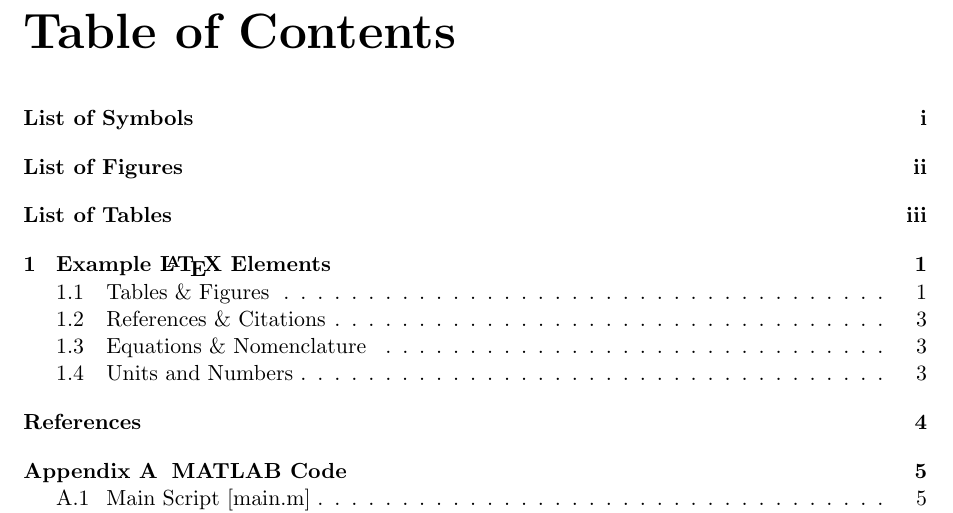
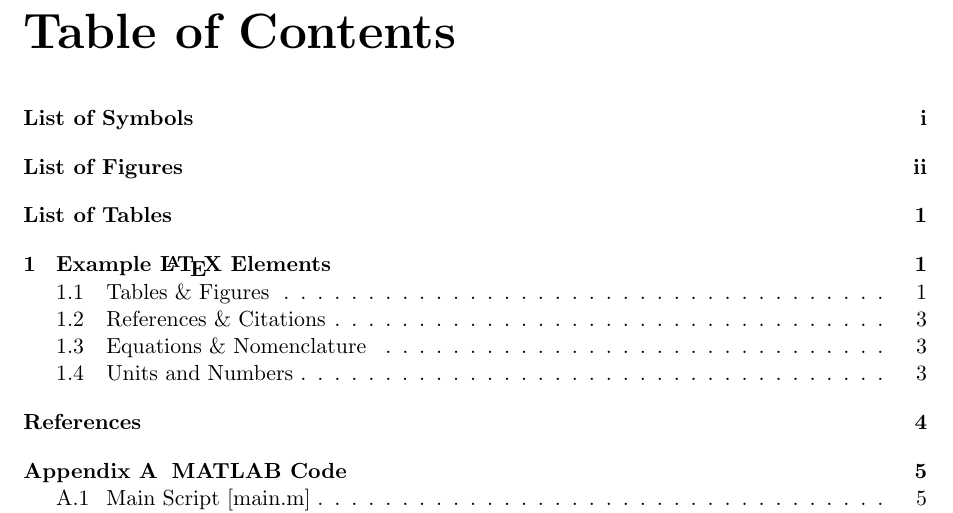
Before and after one commit to skilkis/tudelft-light, a LaTeX thesis (main.tex, which reads tudelft-light/style.sty): part of page 3 of 11, cut so that both start at the same text. Compiled offline with pdfLaTeX.

Commit message:
Remove unnecessary call to addcontentsline
This commit adds the `intoc` option to the `nomencl` package, which
makes it unnecessary to seperately call `addcontentsline` to add the
List of Symbols to the Table of Contents.

Additional Changes:
- Added comments to document sections and page numbering
- Remove paragraph indent specification from main.tex

```diff
--- a/tudelft-light/style.sty
+++ b/tudelft-light/style.sty
@@ -78,7 +78,7 @@
 
 
 %\\\\\\\\\\ Setting-up Nomenclature Classes \\\\\\\\\\\\\\\\\\\\\\\\\\\\\\\\\\\
-    \RequirePackage{nomencl}
+    \RequirePackage[intoc]{nomencl}
     \makenomenclature
 
     % \RequirePackage{etoolbox}
@@ -134,11 +134,12 @@
 
 %\\\\\\\\\\\ Rename Bibliography to References \\\\\\\\\\\\\\\\\\\\\\\\\\\\\\\\
 
-    \RequirePackage[backend=biber,
-                style=numeric,
-                citestyle=numeric,
-                sorting=none
-                ]{biblatex}
+    \RequirePackage[%
+        backend=biber,
+        style=numeric,
+        citestyle=numeric,
+        sorting=none
+    ]{biblatex}
     \addbibresource{references.bib} %Bibliography File
     \newcommand{\BibliographyName}{References} %Name of Biblography
 
```
Also changed, not shown: main.tex (+5 -7 lines).
